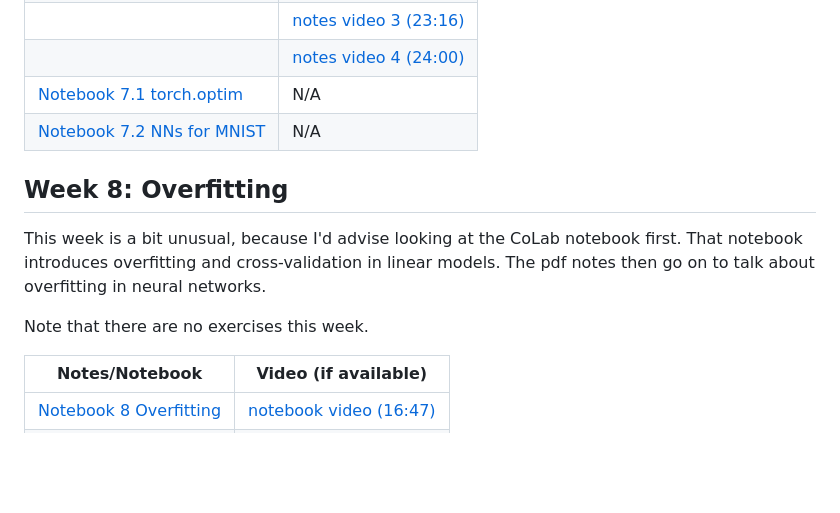
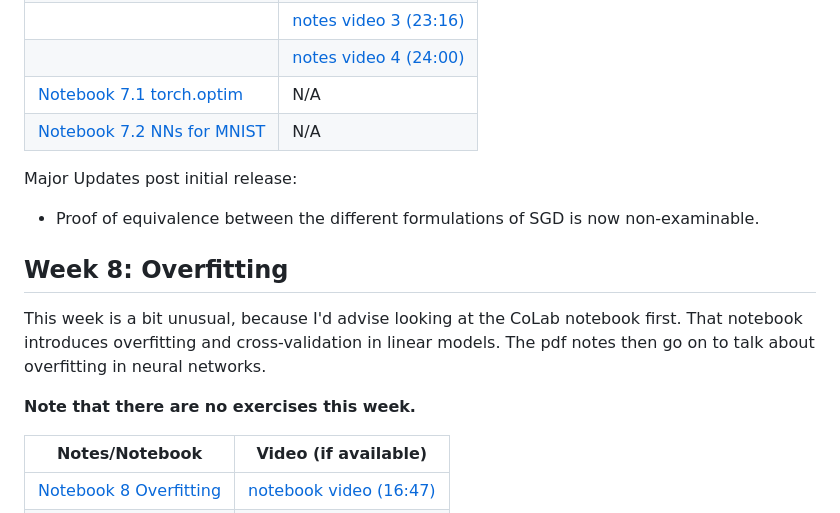
Before and after one commit to LaurenceA/SEMT20003, a Markdown page: README.md, the part around the change. Rendered like a GitHub page; blank space fills up the shorter version.

```diff
--- a/README.md
+++ b/README.md
@@ -160,12 +160,15 @@ That's what this week is all about.
 | [Notebook 7.1 torch.optim](https://colab.research.google.com/drive/1S3bcYEUpeaXEMae0gRILxhIYN7EQcMHN?usp=sharing) | N/A |
 | [Notebook 7.2 NNs for MNIST](https://colab.research.google.com/drive/1UA9-DSlbjoLp_vTYAi_bR7-6X6uvKMgi?usp=sharing) | N/A |
 
+Major Updates post initial release:
+* Proof of equivalence between the different formulations of SGD is now non-examinable.
+
 ## Week 8: Overfitting
 
 This week is a bit unusual, because I'd advise looking at the CoLab notebook first.  That notebook introduces overfitting and cross-validation in linear models.
 The pdf notes then go on to talk about overfitting in neural networks.
 
-Note that there are no exercises this week.
+**Note that there are no exercises this week.**
 
 | Notes/Notebook | Video (if available) |
 | ---- | ---- |
```
